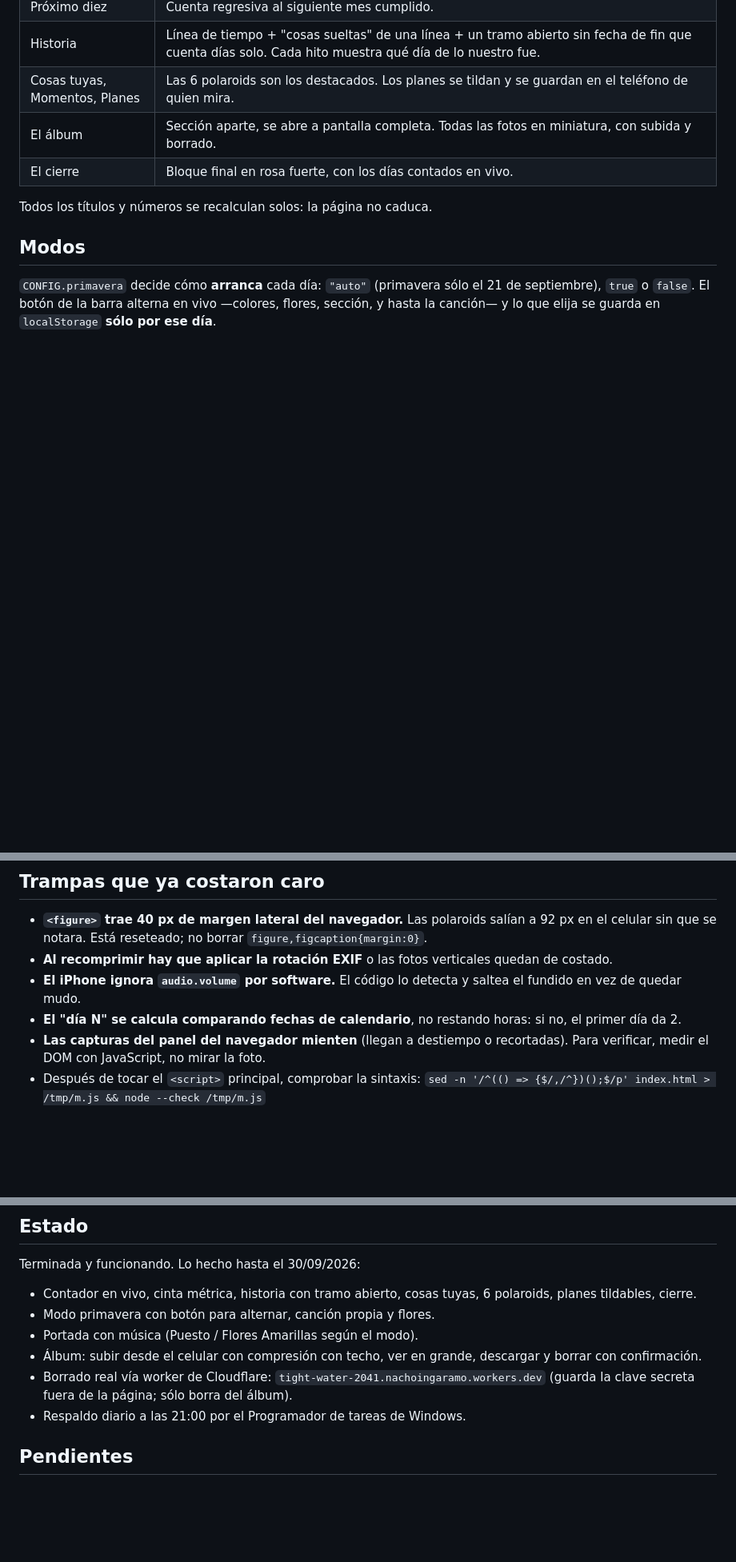
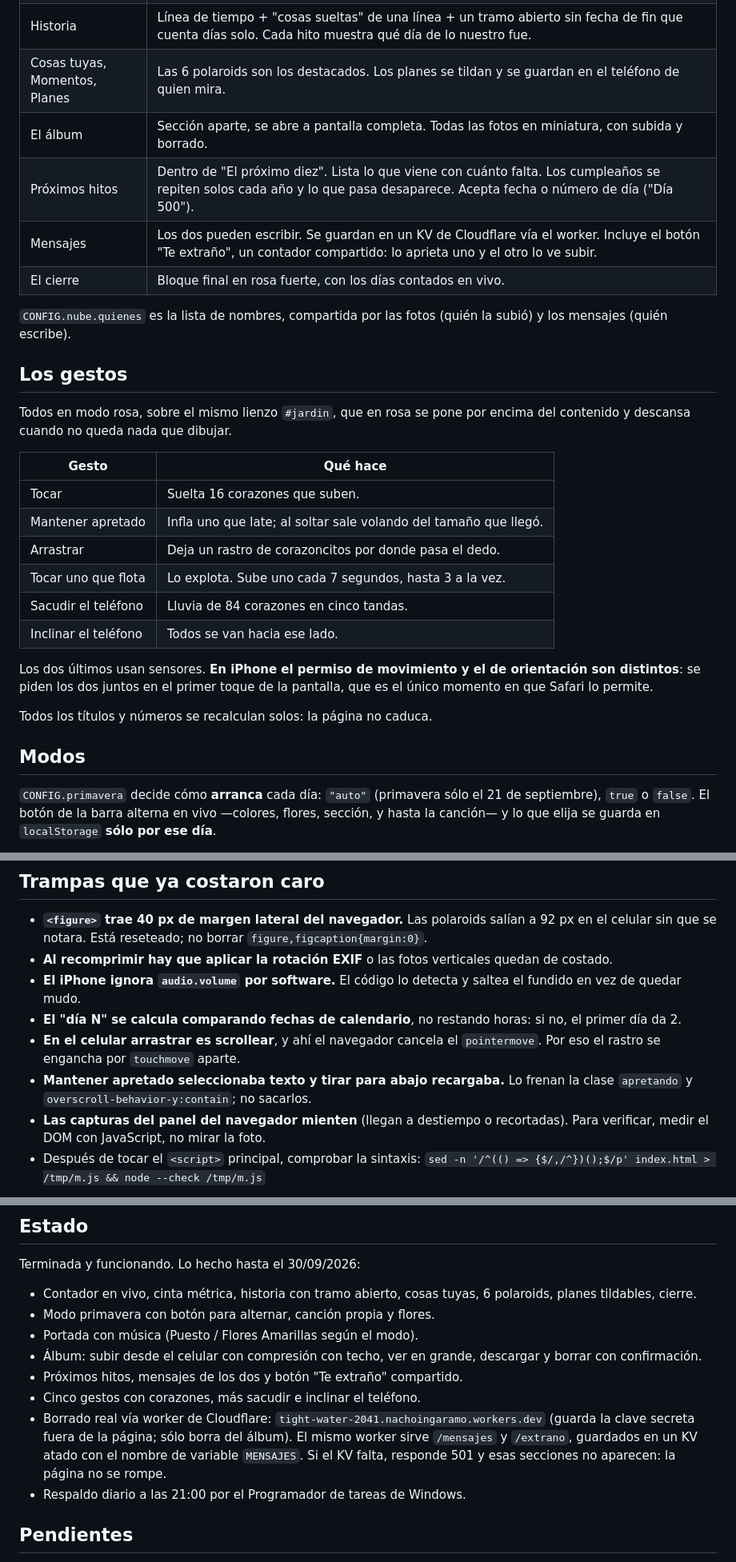
Before and after one commit to nachoinga/nosotros, a Markdown page: CLAUDE.md, 3 parts joined by grey strips. Shown at 80% size. GitHub-like rendering; blank space fills up the shorter version.

```diff
--- a/CLAUDE.md
+++ b/CLAUDE.md
@@ -38,7 +38,30 @@ de cuando se publicaba como Artifact. Ya no se usa: el canal es GitHub Pages.
 | Historia | Línea de tiempo + "cosas sueltas" de una línea + un tramo abierto sin fecha de fin que cuenta días solo. Cada hito muestra qué día de lo nuestro fue. |
 | Cosas tuyas, Momentos, Planes | Las 6 polaroids son los destacados. Los planes se tildan y se guardan en el teléfono de quien mira. |
 | El álbum | Sección aparte, se abre a pantalla completa. Todas las fotos en miniatura, con subida y borrado. |
+| Próximos hitos | Dentro de "El próximo diez". Lista lo que viene con cuánto falta. Los cumpleaños se repiten solos cada año y lo que pasa desaparece. Acepta fecha o número de día ("Día 500"). |
+| Mensajes | Los dos pueden escribir. Se guardan en un KV de Cloudflare vía el worker. Incluye el botón "Te extraño", un contador compartido: lo aprieta uno y el otro lo ve subir. |
 | El cierre | Bloque final en rosa fuerte, con los días contados en vivo. |
+
+`CONFIG.nube.quienes` es la lista de nombres, compartida por las fotos (quién
+la subió) y los mensajes (quién escribe).
+
+## Los gestos
+
+Todos en modo rosa, sobre el mismo lienzo `#jardin`, que en rosa se pone por
+encima del contenido y descansa cuando no queda nada que dibujar.
+
+| Gesto | Qué hace |
+|---|---|
+| Tocar | Suelta 16 corazones que suben. |
+| Mantener apretado | Infla uno que late; al soltar sale volando del tamaño que llegó. |
+| Arrastrar | Deja un rastro de corazoncitos por donde pasa el dedo. |
+| Tocar uno que flota | Lo explota. Sube uno cada 7 segundos, hasta 3 a la vez. |
+| Sacudir el teléfono | Lluvia de 84 corazones en cinco tandas. |
+| Inclinar el teléfono | Todos se van hacia ese lado. |
+
+Los dos últimos usan sensores. **En iPhone el permiso de movimiento y el de
+orientación son distintos**: se piden los dos juntos en el primer toque de la
+pantalla, que es el único momento en que Safari lo permite.
 
 Todos los títulos y números se recalculan solos: la página no caduca.
 
@@ -88,6 +111,10 @@ carpetas `respaldo/` y `fotos-originales/` están en `.gitignore`.
   saltea el fundido en vez de quedar mudo.
 - **El "día N" se calcula comparando fechas de calendario**, no restando
   horas: si no, el primer día da 2.
+- **En el celular arrastrar es scrollear**, y ahí el navegador cancela el
+  `pointermove`. Por eso el rastro se engancha por `touchmove` aparte.
+- **Mantener apretado seleccionaba texto y tirar para abajo recargaba.** Lo
+  frenan la clase `apretando` y `overscroll-behavior-y:contain`; no sacarlos.
 - **Las capturas del panel del navegador mienten** (llegan a destiempo o
   recortadas). Para verificar, medir el DOM con JavaScript, no mirar la foto.
 - Después de tocar el `<script>` principal, comprobar la sintaxis:
@@ -164,8 +191,13 @@ Terminada y funcionando. Lo hecho hasta el 30/09/2026:
 - Portada con música (Puesto / Flores Amarillas según el modo).
 - Álbum: subir desde el celular con compresión con techo, ver en grande,
   descargar y borrar con confirmación.
+- Próximos hitos, mensajes de los dos y botón "Te extraño" compartido.
+- Cinco gestos con corazones, más sacudir e inclinar el teléfono.
 - Borrado real vía worker de Cloudflare: `tight-water-2041.nachoingaramo.workers.dev`
   (guarda la clave secreta fuera de la página; sólo borra del álbum).
+  El mismo worker sirve `/mensajes` y `/extrano`, guardados en un KV atado
+  con el nombre de variable `MENSAJES`. Si el KV falta, responde 501 y esas
+  secciones no aparecen: la página no se rompe.
 - Respaldo diario a las 21:00 por el Programador de tareas de Windows.
 
 ## Pendientes
```
Also changed, not shown: PARA-VOS.md (+41 -0 lines).
